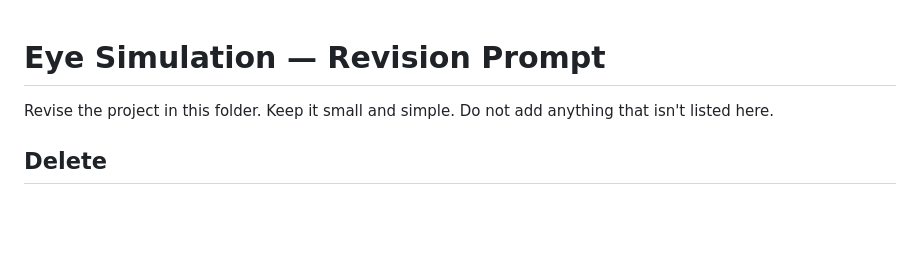
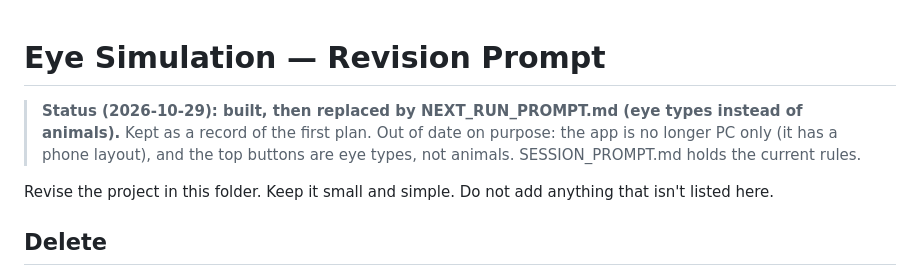
Before and after one commit to frkncx/EyeSimulation, a Markdown page: REVISION_PROMPT.md, the part around the change. Drawn GitHub-style; blank space fills up the shorter version.

```diff
--- a/REVISION_PROMPT.md
+++ b/REVISION_PROMPT.md
@@ -1,4 +1,6 @@
 # Eye Simulation — Revision Prompt
+
+> **Status (2026-10-29): built, then replaced by NEXT_RUN_PROMPT.md (eye types instead of animals).** Kept as a record of the first plan. Out of date on purpose: the app is no longer PC only (it has a phone layout), and the top buttons are eye types, not animals. SESSION_PROMPT.md holds the current rules.
 
 Revise the project in this folder. Keep it small and simple. Do not add anything that isn't listed here.
 
```
Also changed, not shown: NEXT_RUN_PROMPT.md (+2 -0 lines), SESSION_PROMPT.md (+11 -0 lines).
